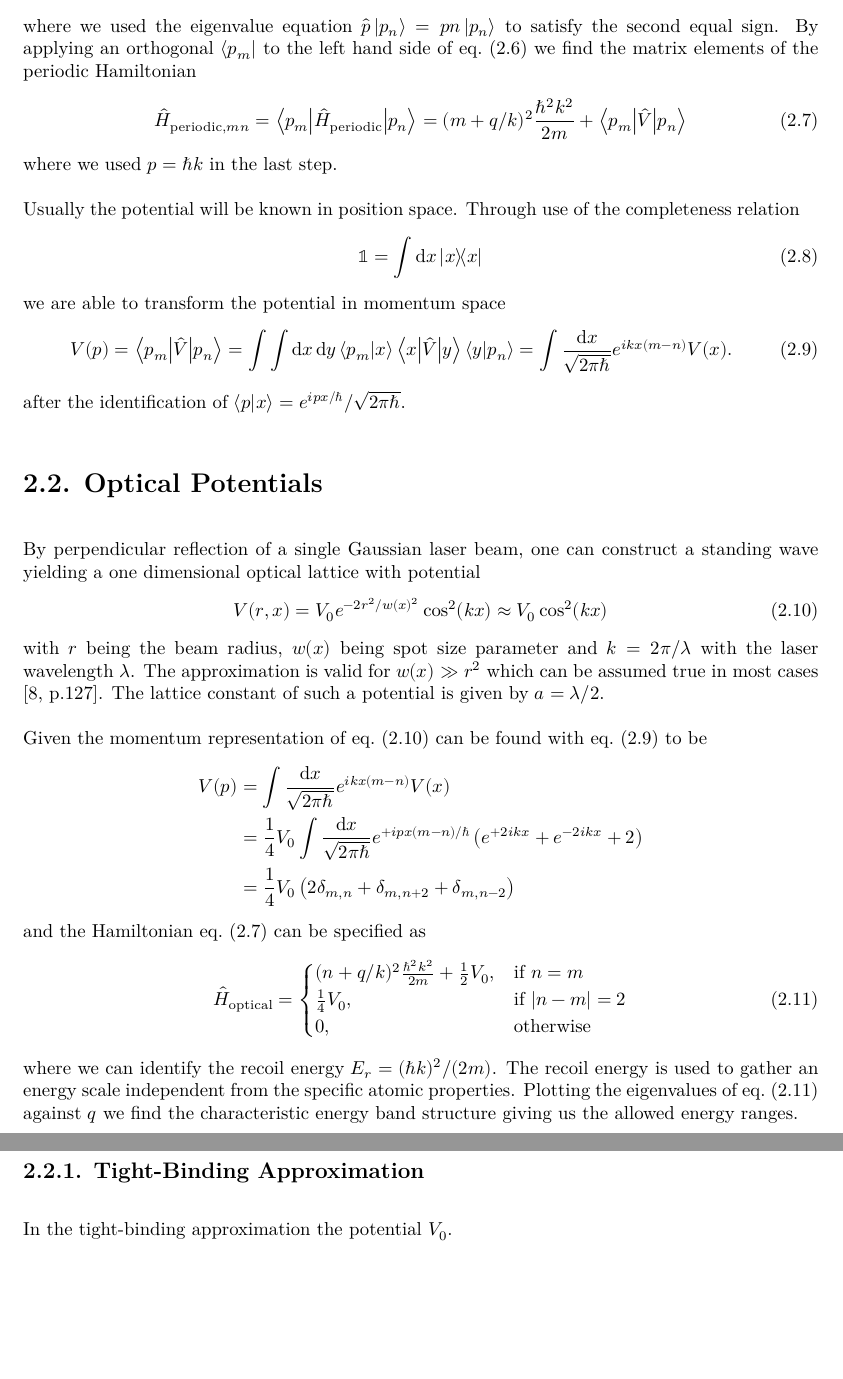
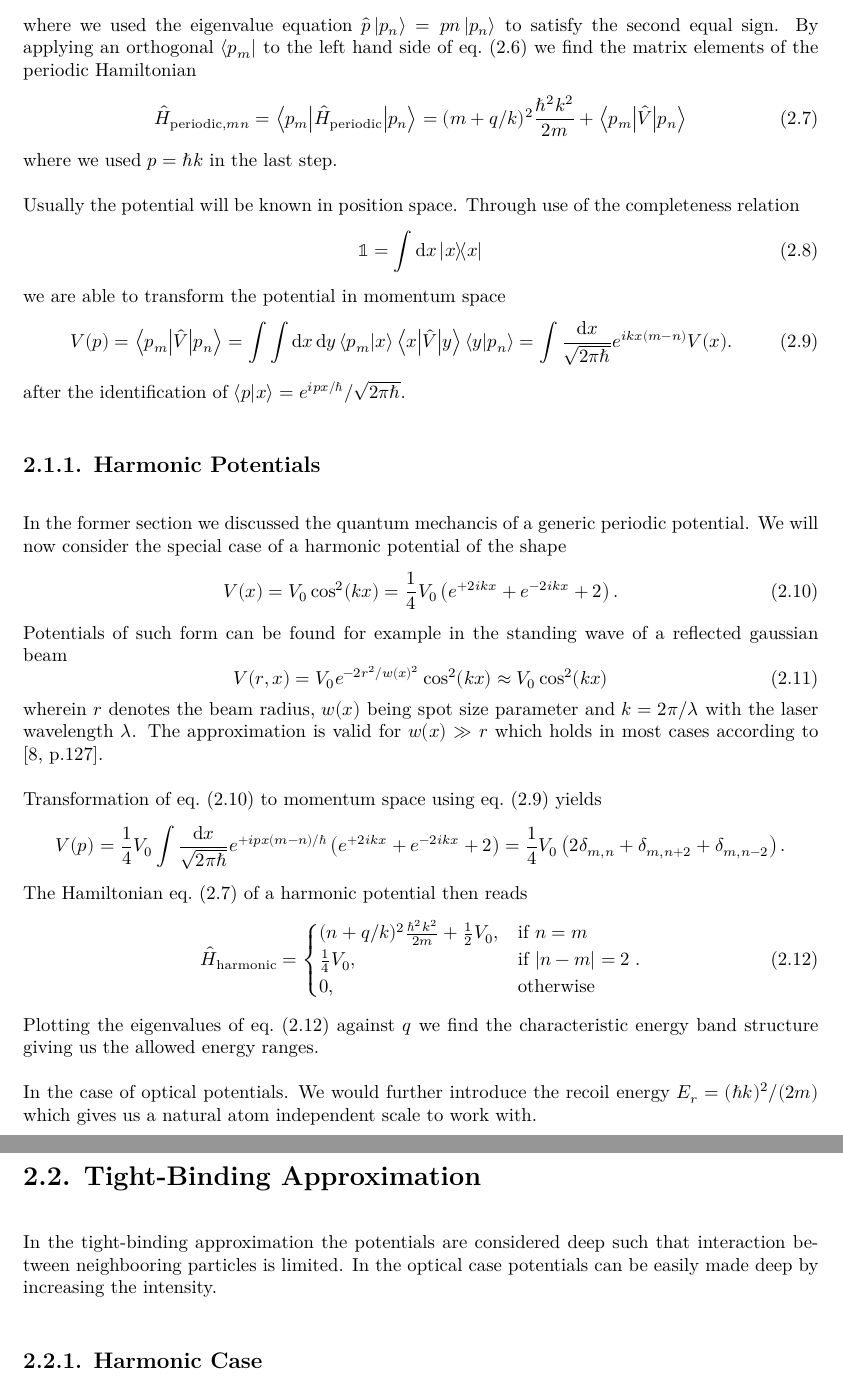
Before and after one commit to bodokaiser/bachelor-thesis, a LaTeX thesis (main.tex, which reads sections/theory-optical-lattices.tex): two parts of pages 11 and 12 of 32, joined at a grey line, cut so that both start at the same text, the shorter picture padded with empty space. Compiled offline with XeLaTeX.

Commit message:
improved theory of optical lattices chapter

```diff
--- a/sections/theory-optical-lattices.tex
+++ b/sections/theory-optical-lattices.tex
@@ -74,7 +74,7 @@ the matrix elements of the periodic Hamiltonian
   \hat{H}_{\text{periodic},mn}
   =\mel**{p_m}{\hat{H}_\text{periodic}}{p_n}
   =(m+q/k)^2\frac{\hbar^2k^2}{2m}+\mel**{p_m}{\hat{V}}{p_n}
-  \label{eq:periodic_hamiltonian_momentum_elements}
+  \label{eq:periodic_hamiltonian_elements}
 \end{equation}
 where we used $p=\hbar k$ in the last step.
 
@@ -95,51 +95,64 @@ we are able to transform the potential in momentum space
 \end{equation}
 after the identification of $\braket{p}{x}=e^{ipx/\hbar}/\sqrt{2\pi\hbar}$.
 
-\section{Optical Potentials}
+\subsection{Harmonic Potentials}
 
-By perpendicular reflection of a single Gaussian laser beam, one can construct
-a standing wave yielding a one dimensional optical lattice with potential
+In the former section we discussed the quantum mechancis of a generic
+periodic potential. We will now consider the special case of a harmonic
+potential of the shape
+\begin{equation}
+  V(x)
+  =V_0\cos^2(kx)
+  =\frac{1}{4}V_0\left(e^{+2ikx}+e^{-2ikx}+2\right)
+  \label{eq:harmonic_potential}.
+\end{equation}
+Potentials of such form can be found for example in the standing wave of a
+reflected gaussian beam
 \begin{equation}
   V(r,x)
   =V_0e^{-2r^2/w(x)^2}\cos^2(kx)
   \approx V_0\cos^2(kx)
   \label{eq:optical_potential}
 \end{equation}
-with $r$ being the beam radius, $w(x)$ being spot size parameter and
-$k=2\pi/\lambda$ with the laser wavelength $\lambda$. The approximation
-is valid for $w(x)\gg r^2$ which can be assumed true in most cases
-\cite[p.127]{Rom2009}. The lattice constant of such a potential is given
-by $a=\lambda/2$.
+wherein $r$ denotes the beam radius, $w(x)$ being spot size parameter and
+$k=2\pi/\lambda$ with the laser wavelength $\lambda$. The approximation is
+valid for $w(x)\gg r$ which holds in most cases according to
+\cite[p.127]{Rom2009}.
 
-Given the momentum representation of \cref{eq:optical_potential} can be found
-with \cref{eq:potential_fourier_transform} to be
-\begin{align*}
+Transformation of \cref{eq:harmonic_potential} to momentum space
+using \cref{eq:potential_fourier_transform} yields
+\begin{equation*}
   V(p)
-  &=\int\frac{\dd{x}}{\sqrt{2\pi\hbar}}e^{ikx(m-n)}V(x)\\
-  &=
+  =
   \frac{1}{4}V_0
   \int\frac{\dd{x}}{\sqrt{2\pi\hbar}}
-  e^{+ipx(m-n)/\hbar}\left(e^{+2ikx}+e^{-2ikx}+2\right)\\
-  &=
-  \frac{1}{4}V_0\left(2\delta_{m,n}+\delta_{m,n+2}+\delta_{m,n-2}\right)
-\end{align*}
-and the Hamiltonian \cref{eq:periodic_hamiltonian_momentum_elements} can be
-specified as
+  e^{+ipx(m-n)/\hbar}\left(e^{+2ikx}+e^{-2ikx}+2\right)
+  =
+  \frac{1}{4}V_0\left(2\delta_{m,n}+\delta_{m,n+2}+\delta_{m,n-2}\right).
+\end{equation*}
+The Hamiltonian \cref{eq:periodic_hamiltonian_elements} of a
+harmonic potential then reads
 \begin{equation}
-  \hat{H}_\text{optical}
+  \hat{H}_\text{harmonic}
   =\begin{cases}
     (n+q/k)^2\frac{\hbar^2k^2}{2m}+\frac{1}{2}V_0, & \text{if } n=m\\
     \frac{1}{4}V_0, & \text{if } \abs{n-m}=2\\
     0, & \text{otherwise}
   \end{cases}
-  \label{eq:optical_hamiltonian}
+  \label{eq:harmonic_hamiltonian}.
 \end{equation}
-where we can identify the recoil energy $E_r=(\hbar k)^2/(2m)$. The recoil
-energy is used to gather an energy scale independent from the specific atomic
-properties. Plotting the eigenvalues of \cref{eq:optical_hamiltonian} against
+Plotting the eigenvalues of \cref{eq:harmonic_hamiltonian} against
 $q$ we find the characteristic energy band structure giving us the allowed
 energy ranges.
 
-\subsection{Tight-Binding Approximation}
+In the case of optical potentials. We would further introduce the recoil
+energy $E_r=(\hbar k)^2/(2m)$ which gives us a natural atom independent scale
+to work with.
 
-In the tight-binding approximation the potential $V_0$.
+\section{Tight-Binding Approximation}
+
+In the tight-binding approximation the potentials are considered deep such
+that interaction between neighbooring particles is limited. In the optical
+case potentials can be easily made deep by increasing the intensity.
+
+\subsection{Harmonic Case}
```
Also changed, not shown: sections/theory-optical-lattices.tex (2 more changed lines).
